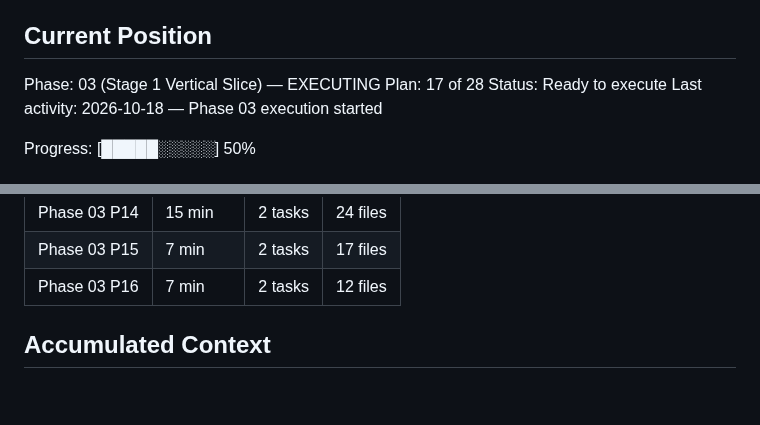
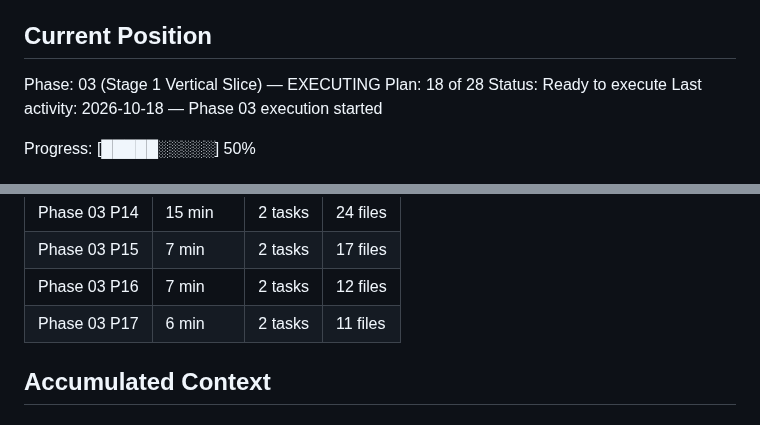
Before and after one commit to rguillon/Stratoburst, a Markdown page: .planning/STATE.md, 2 parts joined by grey strips. Drawn GitHub-style; blank space fills up the shorter version.

```diff
--- a/.planning/STATE.md
+++ b/.planning/STATE.md
@@ -28,7 +28,7 @@ See: .planning/PROJECT.md (updated 2026-10-17)
 ## Current Position
 
 Phase: 03 (Stage 1 Vertical Slice) — EXECUTING
-Plan: 17 of 28
+Plan: 18 of 28
 Status: Ready to execute
 Last activity: 2026-10-18 — Phase 03 execution started
 
@@ -116,6 +116,7 @@ Progress: [█████░░░░░] 50%
 | Phase 03 P14 | 15 min | 2 tasks | 24 files |
 | Phase 03 P15 | 7 min | 2 tasks | 17 files |
 | Phase 03 P16 | 7 min | 2 tasks | 12 files |
+| Phase 03 P17 | 6 min | 2 tasks | 11 files |
 
 ## Accumulated Context
 
```
Also changed, not shown: other parts of .planning/STATE.md (+8 -5 lines), .planning/ROADMAP.md (+3 -3 lines), 1 other file.
